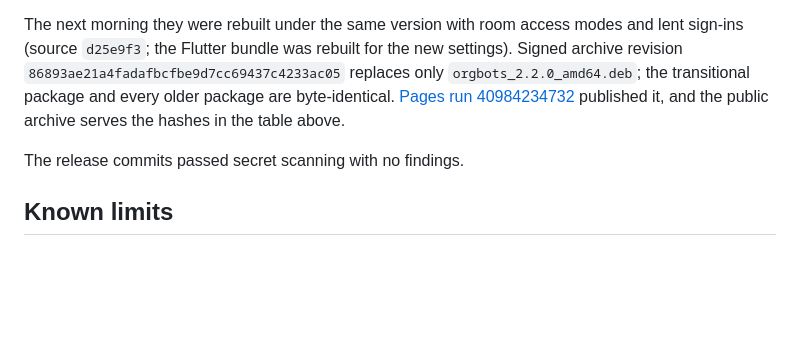
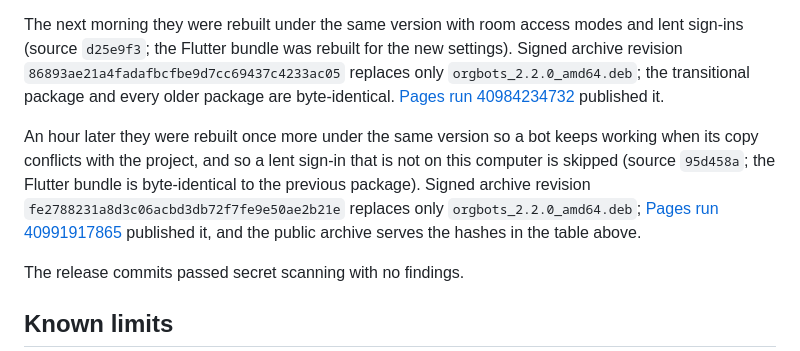
Before and after one commit to acememe7/Orgbot, a Markdown page: docs/RELEASE_2_2_0_VERIFICATION.md, the part around the change. Drawn GitHub-style; blank space fills up the shorter version.

Commit message:
Record the 2.2.0 rebuild that keeps bots working through conflicts
Co-Authored-By: Claude Opus 5.5 <noreply@anthropic.com>

```diff
--- a/docs/RELEASE_2_2_0_VERIFICATION.md
+++ b/docs/RELEASE_2_2_0_VERIFICATION.md
@@ -205,6 +205,15 @@ the new settings). Signed archive revision
 `orgbots_2.2.0_amd64.deb`; the transitional package and every older package are
 byte-identical.
 [Pages run 40984234732](https://github.com/acememe7/Orgbot/actions/runs/40984234732)
+published it.
+
+An hour later they were rebuilt once more under the same version so a bot
+keeps working when its copy conflicts with the project, and so a lent sign-in
+that is not on this computer is skipped (source `95d458a`; the Flutter bundle is
+byte-identical to the previous package). Signed archive revision
+`fe2788231a8d3c06acbd3db72f7fe9e50ae2b21e` replaces only
+`orgbots_2.2.0_amd64.deb`;
+[Pages run 40991917865](https://github.com/acememe7/Orgbot/actions/runs/40991917865)
 published it, and the public archive serves the hashes in the table above.
 
 The release commits passed secret scanning with no findings.
```
